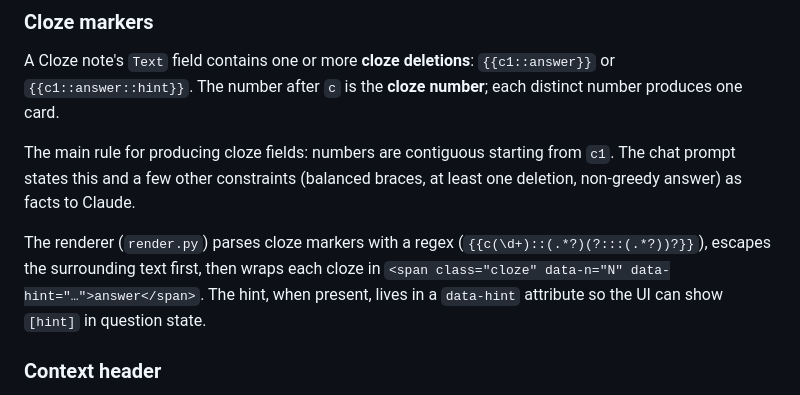
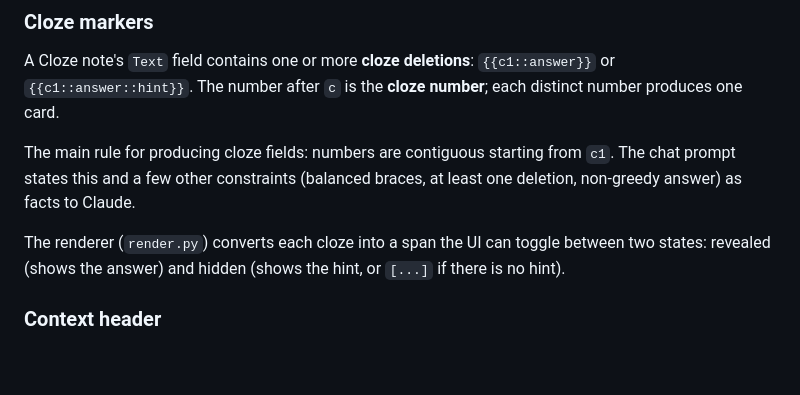
Before and after one commit to Vaillus/anki_assistant, a Markdown page: specs/notes.md, the part around the change. Rendered like a GitHub page; blank space fills up the shorter version.

Commit message:
Simplify cloze renderer paragraph to behaviour level
Co-Authored-By: Claude Opus 4.6 (1M context) <noreply@anthropic.com>

```diff
--- a/specs/notes.md
+++ b/specs/notes.md
@@ -43,7 +43,7 @@ A Cloze note's `Text` field contains one or more **cloze deletions**: `{{c1::ans
 
 The main rule for producing cloze fields: numbers are contiguous starting from `c1`. The chat prompt states this and a few other constraints (balanced braces, at least one deletion, non-greedy answer) as facts to Claude.
 
-The renderer (`render.py`) parses cloze markers with a regex (`{{c(\d+)::(.*?)(?:::(.*?))?}}`), escapes the surrounding text first, then wraps each cloze in `<span class="cloze" data-n="N" data-hint="…">answer</span>`. The hint, when present, lives in a `data-hint` attribute so the UI can show `[hint]` in question state.
+The renderer (`render.py`) converts each cloze into a span the UI can toggle between two states: revealed (shows the answer) and hidden (shows the hint, or `[...]` if there is no hint).
 
 ### Context header
 
```
